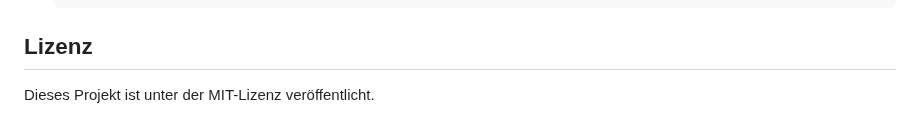
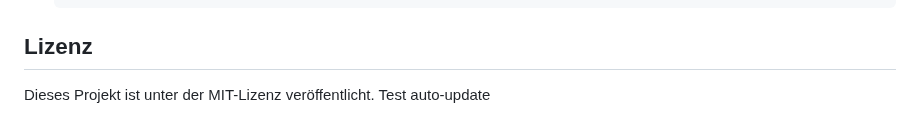
Before and after one commit to MaxeLBerger/FireCastle, a Markdown page: README.md, the part around the change. GitHub-like rendering.

Commit message:
test: Trigger auto-update

```diff
--- a/README.md
+++ b/README.md
@@ -210,3 +210,4 @@ curl "http://localhost:3000/api/player/stats?tag=%23TESTPLAYER"
 
 ## Lizenz
 Dieses Projekt ist unter der MIT-Lizenz veröffentlicht.
+Test auto-update
```
